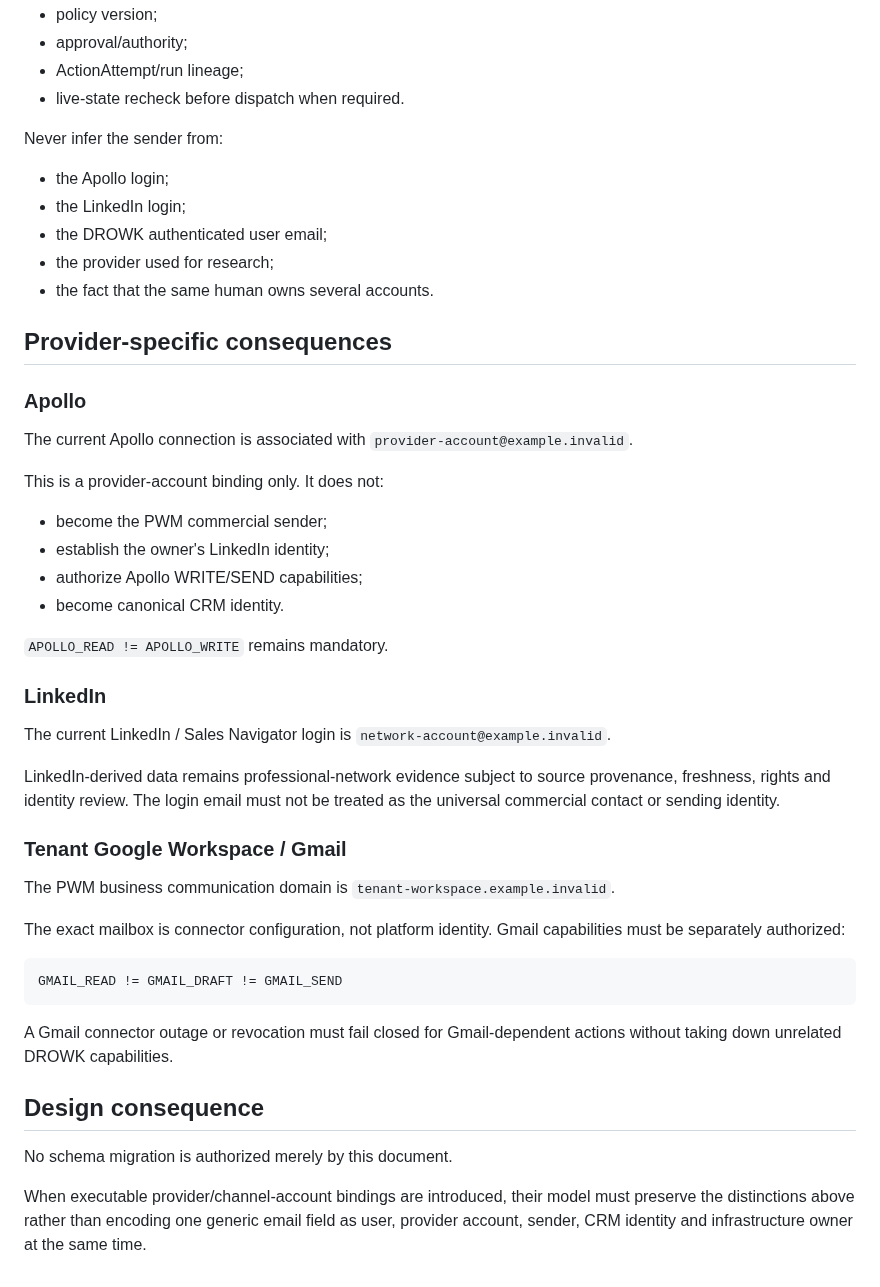
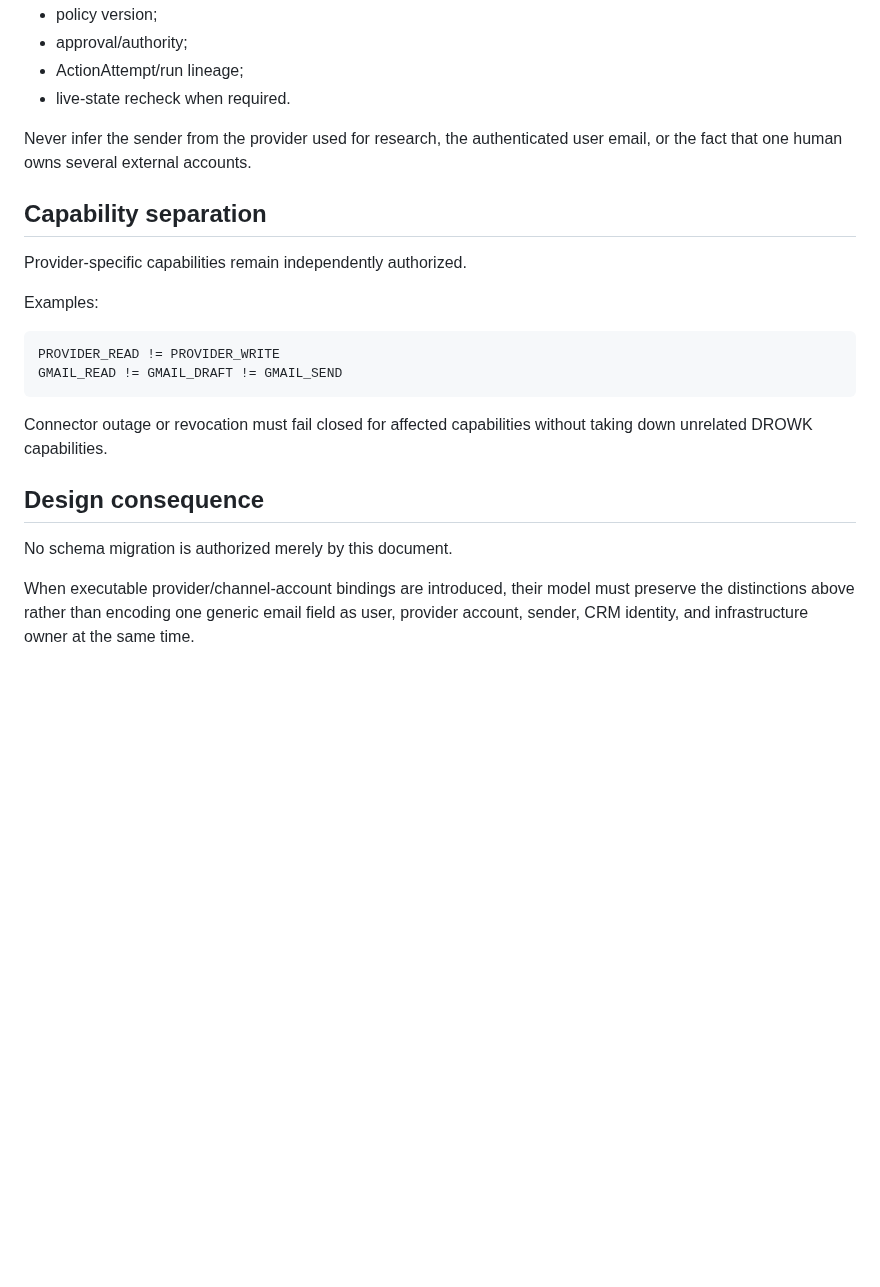
Before and after one commit to drowknet/drowk-crm, a Markdown page: docs/architecture/EXTERNAL_IDENTITY_DEPENDENCY_BOUNDARY.md, the part around one of its changes. Rendered like a GitHub page; blank space fills up the shorter version.

````diff
--- a/docs/architecture/EXTERNAL_IDENTITY_DEPENDENCY_BOUNDARY.md
+++ b/docs/architecture/EXTERNAL_IDENTITY_DEPENDENCY_BOUNDARY.md
@@ -127,55 +112,29 @@ At minimum, an externally visible action should be attributable to:
 - policy version;
 - approval/authority;
 - ActionAttempt/run lineage;
-- live-state recheck before dispatch when required.
+- live-state recheck when required.
 
-Never infer the sender from:
-- the Apollo login;
-- the LinkedIn login;
-- the DROWK authenticated user email;
-- the provider used for research;
-- the fact that the same human owns several accounts.
+Never infer the sender from the provider used for research, the authenticated user email, or the
+fact that one human owns several external accounts.
 
-## Provider-specific consequences
+## Capability separation
 
-### Apollo
+Provider-specific capabilities remain independently authorized.
 
-The current Apollo connection is associated with `provider-account@example.invalid`.
-
-This is a provider-account binding only. It does not:
-- become the PWM commercial sender;
-- establish the owner's LinkedIn identity;
-- authorize Apollo WRITE/SEND capabilities;
-- become canonical CRM identity.
-
-`APOLLO_READ != APOLLO_WRITE` remains mandatory.
-
-### LinkedIn
-
-The current LinkedIn / Sales Navigator login is `network-account@example.invalid`.
-
-LinkedIn-derived data remains professional-network evidence subject to source provenance,
-freshness, rights and identity review. The login email must not be treated as the universal
-commercial contact or sending identity.
-
-### Tenant Google Workspace / Gmail
-
-The PWM business communication domain is `tenant-workspace.example.invalid`.
-
-The exact mailbox is connector configuration, not platform identity. Gmail capabilities must be
-separately authorized:
+Examples:
 
 ```text
+PROVIDER_READ != PROVIDER_WRITE
 GMAIL_READ != GMAIL_DRAFT != GMAIL_SEND
 ```
 
-A Gmail connector outage or revocation must fail closed for Gmail-dependent actions without
-taking down unrelated DROWK capabilities.
+Connector outage or revocation must fail closed for affected capabilities without taking down
+unrelated DROWK capabilities.
 
 ## Design consequence
 
 No schema migration is authorized merely by this document.
 
 When executable provider/channel-account bindings are introduced, their model must preserve the
-distinctions above rather than encoding one generic email field as user, provider account,
-sender, CRM identity and infrastructure owner at the same time.
+distinctions above rather than encoding one generic email field as user, provider account, sender,
+CRM identity, and infrastructure owner at the same time.
````
Also changed, not shown: other parts of docs/architecture/EXTERNAL_IDENTITY_DEPENDENCY_BOUNDARY.md (+40 -55 lines).
